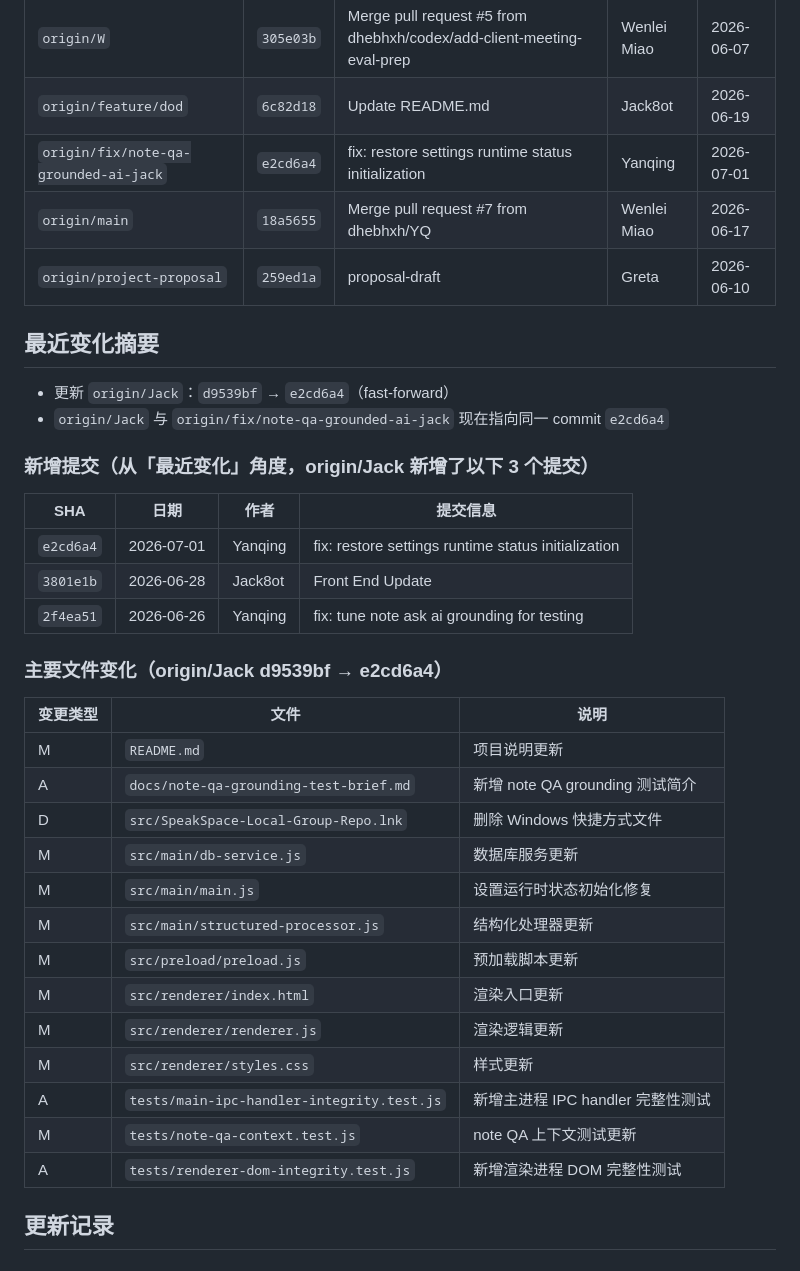
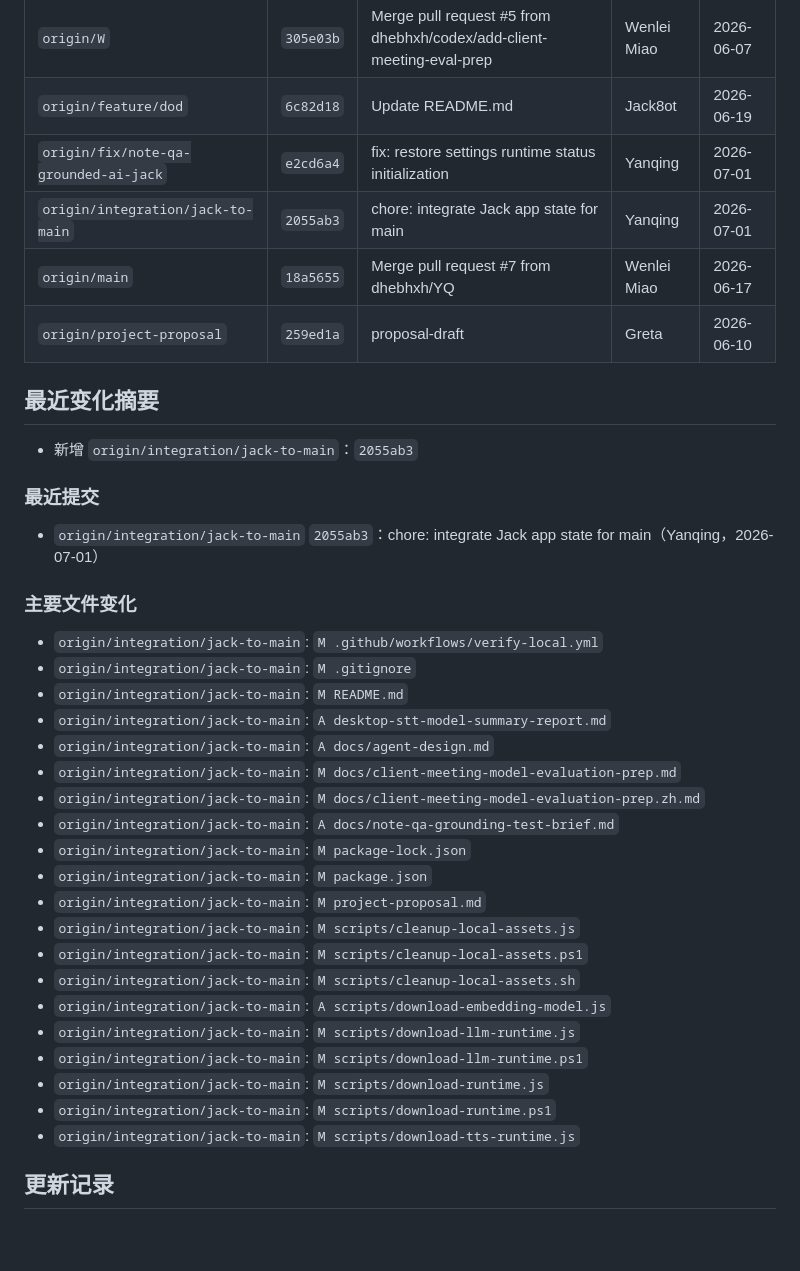
Before and after one commit to dhebhxh/SpeakSpace-Local-Group-Repo, a Markdown page: README.md, the part around one of its changes. Drawn GitHub-style; blank space fills up the shorter version.

Commit message:
docs: update project status dashboard

```diff
--- a/README.md
+++ b/README.md
@@ -16,38 +16,37 @@
 | `origin/W` | `305e03b` | Merge pull request #5 from dhebhxh/codex/add-client-meeting-eval-prep | Wenlei Miao | 2026-06-07 |
 | `origin/feature/dod` | `6c82d18` | Update README.md | Jack8ot | 2026-06-19 |
 | `origin/fix/note-qa-grounded-ai-jack` | `e2cd6a4` | fix: restore settings runtime status initialization | Yanqing | 2026-07-01 |
+| `origin/integration/jack-to-main` | `2055ab3` | chore: integrate Jack app state for main | Yanqing | 2026-07-01 |
 | `origin/main` | `18a5655` | Merge pull request #7 from dhebhxh/YQ | Wenlei Miao | 2026-06-17 |
 | `origin/project-proposal` | `259ed1a` | proposal-draft | Greta | 2026-06-10 |
 
 ## 最近变化摘要
 
-- 更新 `origin/Jack`：`d9539bf` → `e2cd6a4`（fast-forward）
-- `origin/Jack` 与 `origin/fix/note-qa-grounded-ai-jack` 现在指向同一 commit `e2cd6a4`
+- 新增 `origin/integration/jack-to-main`：`2055ab3`
 
-### 新增提交（从「最近变化」角度，origin/Jack 新增了以下 3 个提交）
+### 最近提交
+- `origin/integration/jack-to-main` `2055ab3`：chore: integrate Jack app state for main（Yanqing，2026-07-01）
 
-| SHA | 日期 | 作者 | 提交信息 |
-|---|---|---|---|
-| `e2cd6a4` | 2026-07-01 | Yanqing | fix: restore settings runtime status initialization |
-| `3801e1b` | 2026-06-28 | Jack8ot | Front End Update |
-| `2f4ea51` | 2026-06-26 | Yanqing | fix: tune note ask ai grounding for testing |
-
-### 主要文件变化（origin/Jack d9539bf → e2cd6a4）
-
-| 变更类型 | 文件 | 说明 |
-|---|---|---|
-| M | `README.md` | 项目说明更新 |
-| A | `docs/note-qa-grounding-test-brief.md` | 新增 note QA grounding 测试简介 |
-| D | `src/SpeakSpace-Local-Group-Repo.lnk` | 删除 Windows 快捷方式文件 |
-| M | `src/main/db-service.js` | 数据库服务更新 |
-| M | `src/main/main.js` | 设置运行时状态初始化修复 |
-| M | `src/main/structured-processor.js` | 结构化处理器更新 |
-| M | `src/preload/preload.js` | 预加载脚本更新 |
-| M | `src/renderer/index.html` | 渲染入口更新 |
-| M | `src/renderer/renderer.js` | 渲染逻辑更新 |
-| M | `src/renderer/styles.css` | 样式更新 |
-| A | `tests/main-ipc-handler-integrity.test.js` | 新增主进程 IPC handler 完整性测试 |
-| M | `tests/note-qa-context.test.js` | note QA 上下文测试更新 |
-| A | `tests/renderer-dom-integrity.test.js` | 新增渲染进程 DOM 完整性测试 |
+### 主要文件变化
+- `origin/integration/jack-to-main`: `M	.github/workflows/verify-local.yml`
+- `origin/integration/jack-to-main`: `M	.gitignore`
+- `origin/integration/jack-to-main`: `M	README.md`
+- `origin/integration/jack-to-main`: `A	desktop-stt-model-summary-report.md`
+- `origin/integration/jack-to-main`: `A	docs/agent-design.md`
+- `origin/integration/jack-to-main`: `M	docs/client-meeting-model-evaluation-prep.md`
+- `origin/integration/jack-to-main`: `M	docs/client-meeting-model-evaluation-prep.zh.md`
+- `origin/integration/jack-to-main`: `A	docs/note-qa-grounding-test-brief.md`
+- `origin/integration/jack-to-main`: `M	package-lock.json`
+- `origin/integration/jack-to-main`: `M	package.json`
+- `origin/integration/jack-to-main`: `M	project-proposal.md`
+- `origin/integration/jack-to-main`: `M	scripts/cleanup-local-assets.js`
+- `origin/integration/jack-to-main`: `M	scripts/cleanup-local-assets.ps1`
+- `origin/integration/jack-to-main`: `M	scripts/cleanup-local-assets.sh`
+- `origin/integration/jack-to-main`: `A	scripts/download-embedding-model.js`
+- `origin/integration/jack-to-main`: `M	scripts/download-llm-runtime.js`
+- `origin/integration/jack-to-main`: `M	scripts/download-llm-runtime.ps1`
+- `origin/integration/jack-to-main`: `M	scripts/download-runtime.js`
+- `origin/integration/jack-to-main`: `M	scripts/download-runtime.ps1`
+- `origin/integration/jack-to-main`: `M	scripts/download-tts-runtime.js`
 
 ## 更新记录
```
Also changed, not shown: other parts of README.md (+39 -15 lines).
